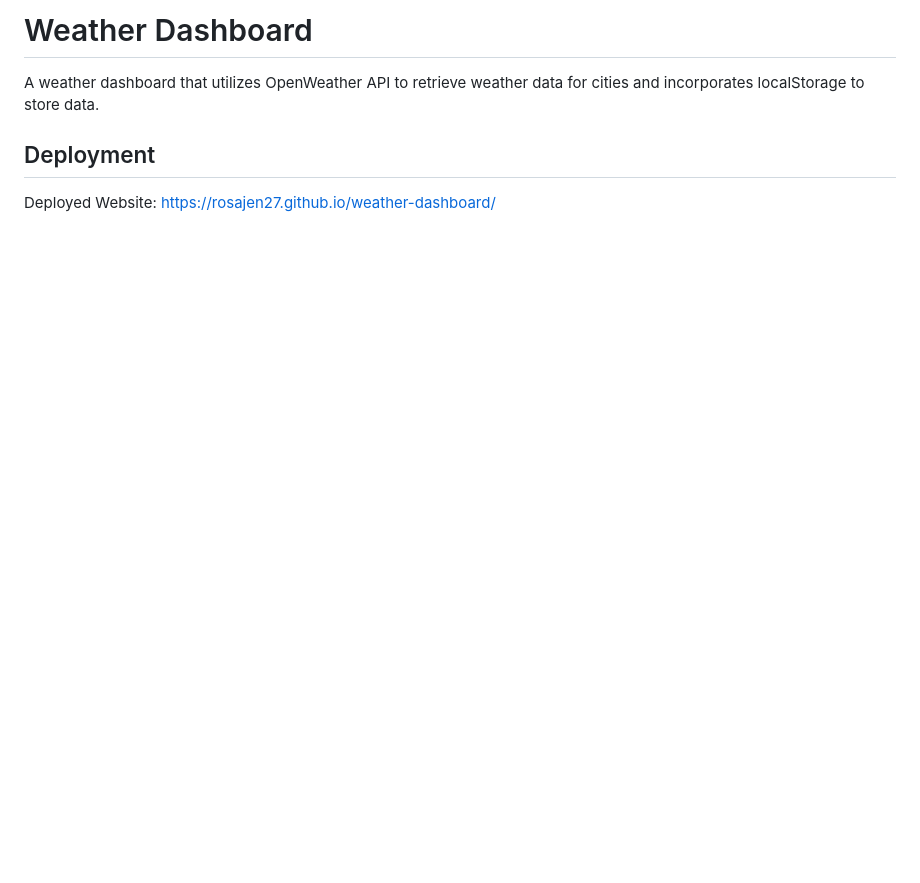
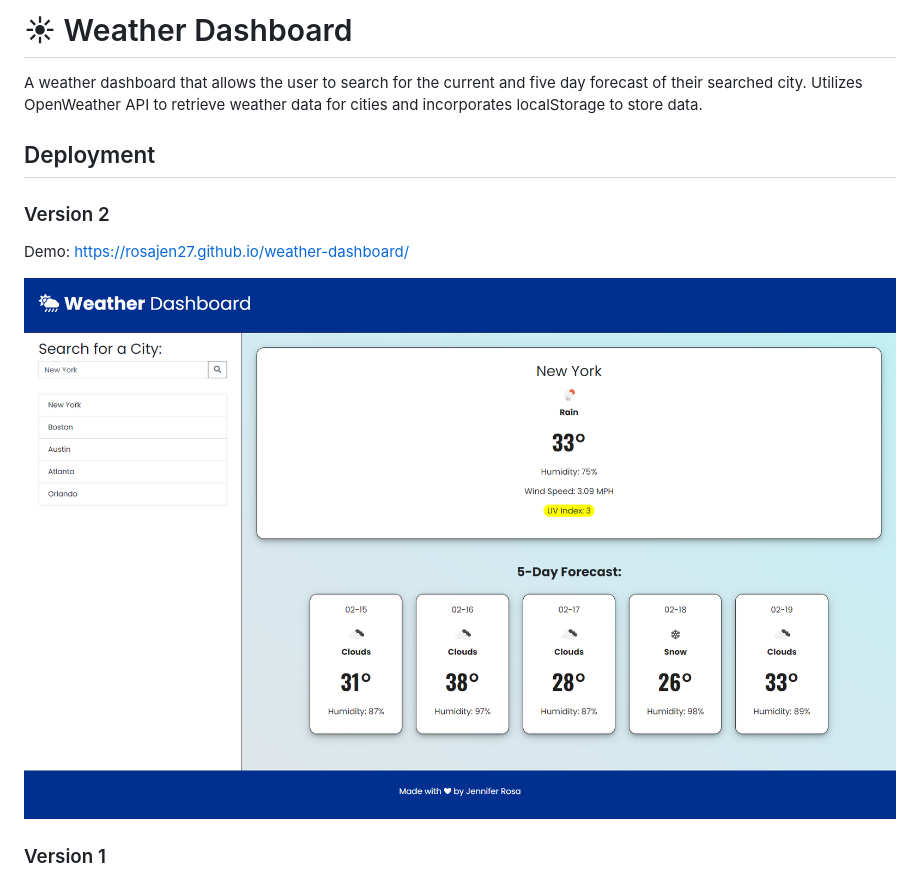
Before and after one commit to rosajen27/weather-dashboard, a Markdown page: README.md, the part around the change printed below. Rendered like a GitHub page; pictures changed too: Assets/new-screenshot.png (added); blank space fills up the shorter version.

```diff
--- a/README.md
+++ b/README.md
@@ -1,9 +1,15 @@
-# Weather Dashboard
+# ☀ Weather Dashboard
 
-A weather dashboard that utilizes OpenWeather API to retrieve weather data for cities and incorporates localStorage to store data.
+A weather dashboard that allows the user to search for the current and five day forecast of their searched city. Utilizes OpenWeather API to retrieve weather data for cities and incorporates localStorage to store data.
+
 
 ## Deployment
 
-Deployed Website: https://rosajen27.github.io/weather-dashboard/
+### Version 2
 
+Demo: https://rosajen27.github.io/weather-dashboard/
+
+![weather dashboard demo](./Assets/new-screenshot.png)
+
+### Version 1
 ![weather dashboard demo](./Assets/screenshot.png)
```
Also changed, not shown: other parts of README.md (+11 -8 lines).
